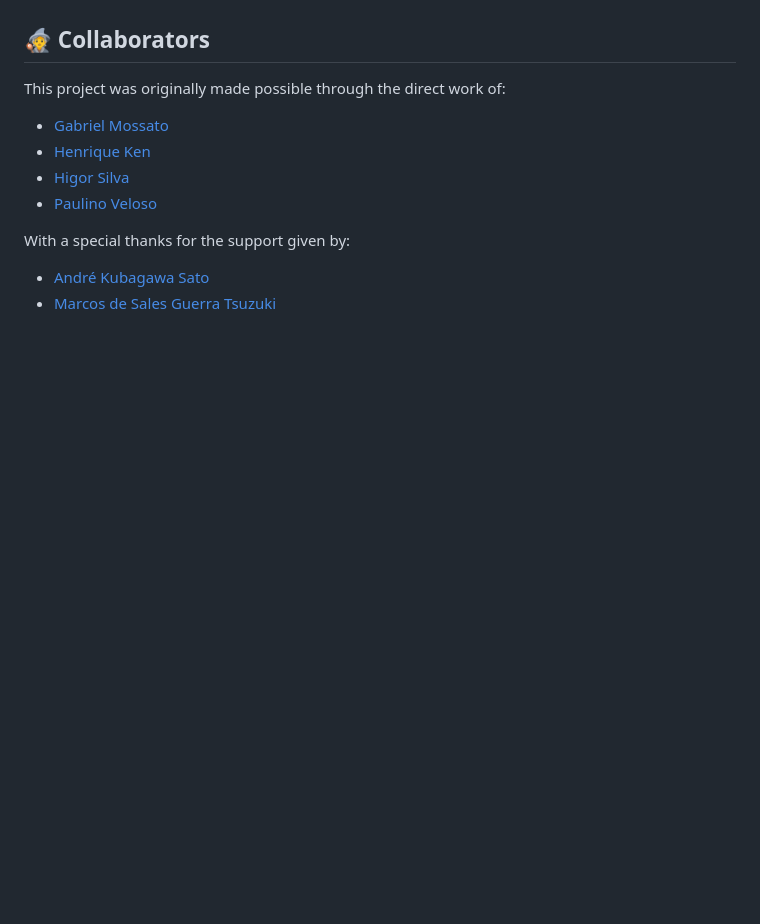
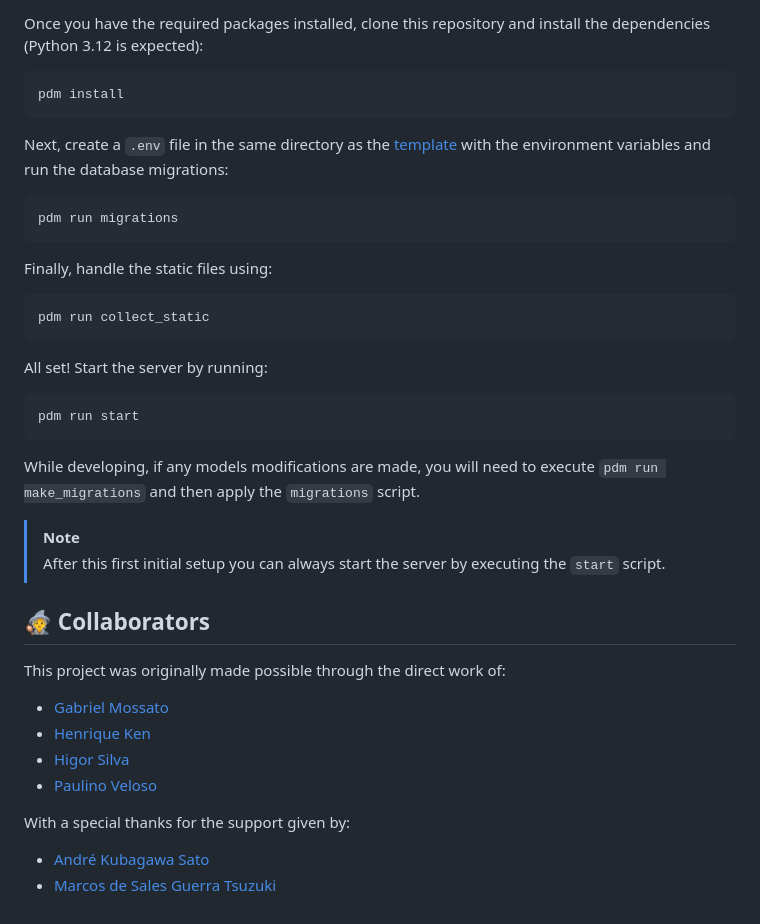
Before and after one commit to gvmossato/opus, a Markdown page: README.md, the part around the change printed below. Drawn GitHub-style; blank space fills up the shorter version.

````diff
--- a/README.md
+++ b/README.md
@@ -71,3 +111,32 @@ Opus let you just go and copy the tasks by tags you are interested in into a lis
+Once you have the required packages installed, clone this repository and install the dependencies (Python 3.12 is expected):
+
+```
+pdm install
+```
+
+Next, create a `.env` file in the same directory as the [template](https://github.com/gvmossato/opus/blob/main/opus/settings/.env.example) with the environment variables and run the database migrations:
+
+```
+pdm run migrations
+```
+
+
+Finally, handle the static files using:
+
+```
+pdm run collect_static
+```
+
+All set! Start the server by running:
+
+```
+pdm run start
+```
+
+While developing, if any models modifications are made, you will need to execute `pdm run make_migrations` and then apply the `migrations` script.
+
+> [!NOTE]
+> After this first initial setup you can always start the server by executing the `start` script.
 
 ## 🧙 Collaborators
 
````
Also changed, not shown: other parts of README.md (+63 -23 lines).
